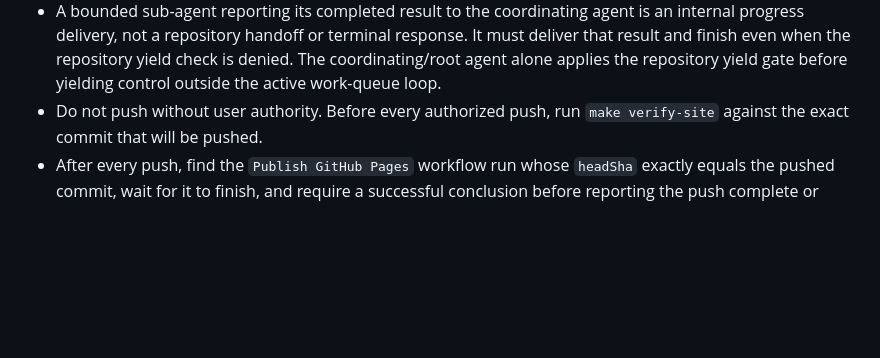
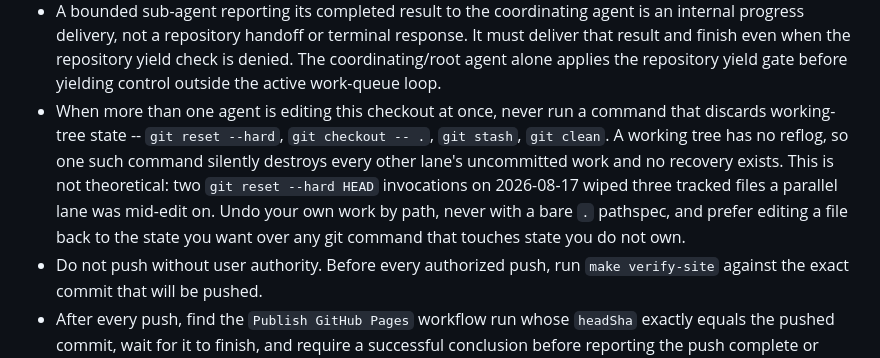
Before and after one commit to spincyc/telos, a Markdown page: AGENTS.md, the part around the change. Rendered like a GitHub page; blank space fills up the shorter version.

Commit message:
Forbid discarding the working tree while lanes share the checkout
Two `git reset --hard HEAD` invocations today wiped a parallel agent's
uncommitted edits to three tracked files. Committed history survived,
but a working tree has no reflog, so there was nothing to recover from
and the only reason no work was lost is that the lane happened to have
its changes saved elsewhere.

Eleven agents editing one checkout is now a normal working shape here,
and the guidance said nothing about it. State the rule where the next
agent will read it before touching git: undo by path, never a bare
pathspec, and prefer editing a file back over any command that discards
state you do not own.

Co-Authored-By: Claude Opus 5 (1M context) <noreply@anthropic.com>

```diff
--- a/AGENTS.md
+++ b/AGENTS.md
@@ -22,6 +22,15 @@ add scope-specific requirements.
   yield check is denied. The coordinating/root agent alone applies the
   repository yield gate before yielding control outside the active work-queue
   loop.
+- When more than one agent is editing this checkout at once, never run a
+  command that discards working-tree state -- `git reset --hard`,
+  `git checkout -- .`, `git stash`, `git clean`. A working tree has no reflog,
+  so one such command silently destroys every other lane's uncommitted work
+  and no recovery exists. This is not theoretical: two `git reset --hard HEAD`
+  invocations on 2026-08-17 wiped three tracked files a parallel lane was
+  mid-edit on. Undo your own work by path, never with a bare `.` pathspec, and
+  prefer editing a file back to the state you want over any git command that
+  touches state you do not own.
 - Do not push without user authority. Before every authorized push, run
   `make verify-site` against the exact commit that will be pushed.
 - After every push, find the `Publish GitHub Pages` workflow run whose
```
